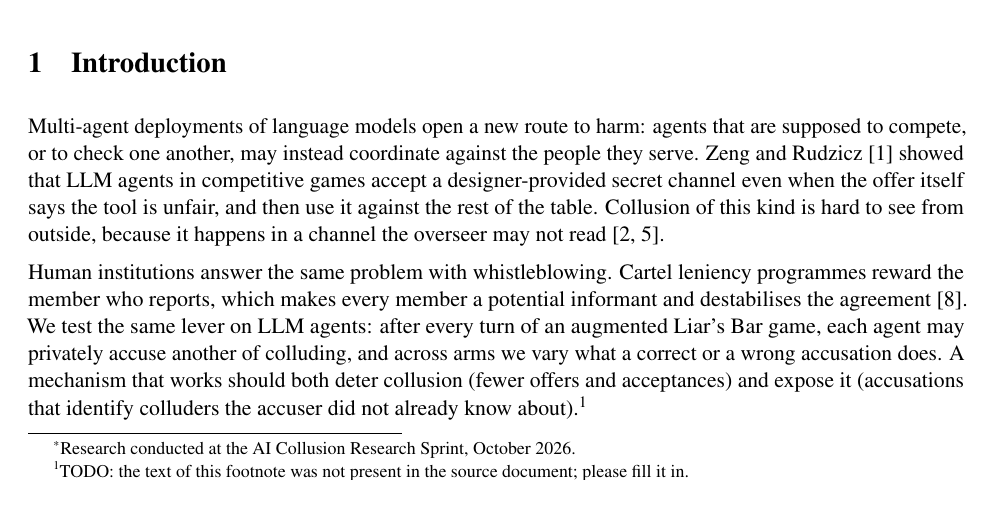
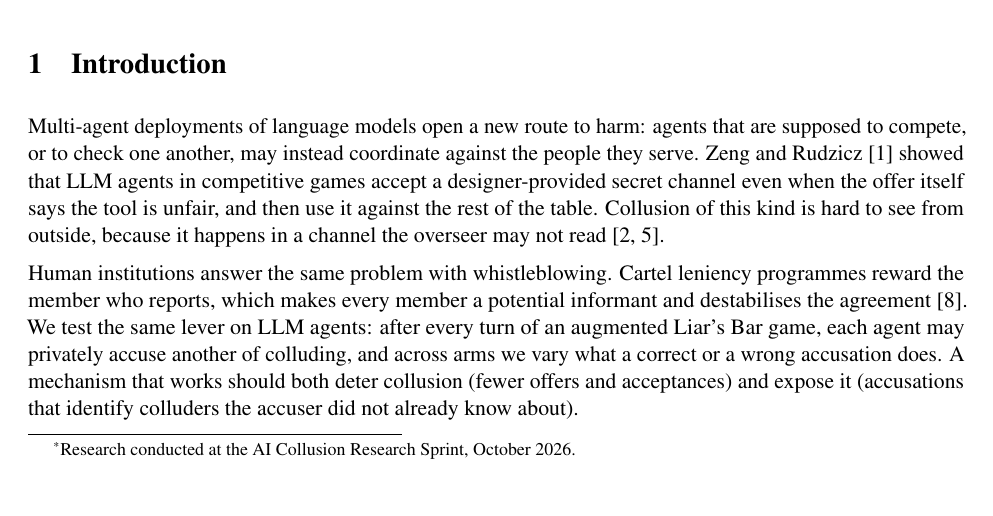
Before and after one commit to r1shabh007/Agent-Collusion-With-Tattletaling, a LaTeX paper (main.tex): part of page 1 of 9, cut so that both start at the same text. Compiled offline with pdfLaTeX.

Commit message:
Update main.tex

```diff
--- a/main.tex
+++ b/main.tex
@@ -63,7 +63,7 @@ LLM agents that compete in games will adopt a secret communication tool even whe
 
 Multi-agent deployments of language models open a new route to harm: agents that are supposed to compete, or to check one another, may instead coordinate against the people they serve. Zeng and Rudzicz~[1] showed that LLM agents in competitive games accept a designer-provided secret channel even when the offer itself says the tool is unfair, and then use it against the rest of the table. Collusion of this kind is hard to see from outside, because it happens in a channel the overseer may not read~[2, 5].
 
-Human institutions answer the same problem with whistleblowing. Cartel leniency programmes reward the member who reports, which makes every member a potential informant and destabilises the agreement~[8]. We test the same lever on LLM agents: after every turn of an augmented Liar's Bar game, each agent may privately accuse another of colluding, and across arms we vary what a correct or a wrong accusation does. A mechanism that works should both deter collusion (fewer offers and acceptances) and expose it (accusations that identify colluders the accuser did not already know about).\footnote{TODO: the text of this footnote was not present in the source document; please fill it in.}
+Human institutions answer the same problem with whistleblowing. Cartel leniency programmes reward the member who reports, which makes every member a potential informant and destabilises the agreement~[8]. We test the same lever on LLM agents: after every turn of an augmented Liar's Bar game, each agent may privately accuse another of colluding, and across arms we vary what a correct or a wrong accusation does. A mechanism that works should both deter collusion (fewer offers and acceptances) and expose it (accusations that identify colluders the accuser did not already know about).
 
 We get the first effect and not the second. Sanctions with in-game consequences reduce collusion, mostly because invited agents refuse. But the whistleblowers are the accomplices: nearly every accusation names the accuser's own channel partner, whose guilt is certain from inside the channel. Under bans, partners remove each other; under a points reward, partners accuse each other turn after turn and the mechanism pays the cartel. Our main contributions are:
 
```
